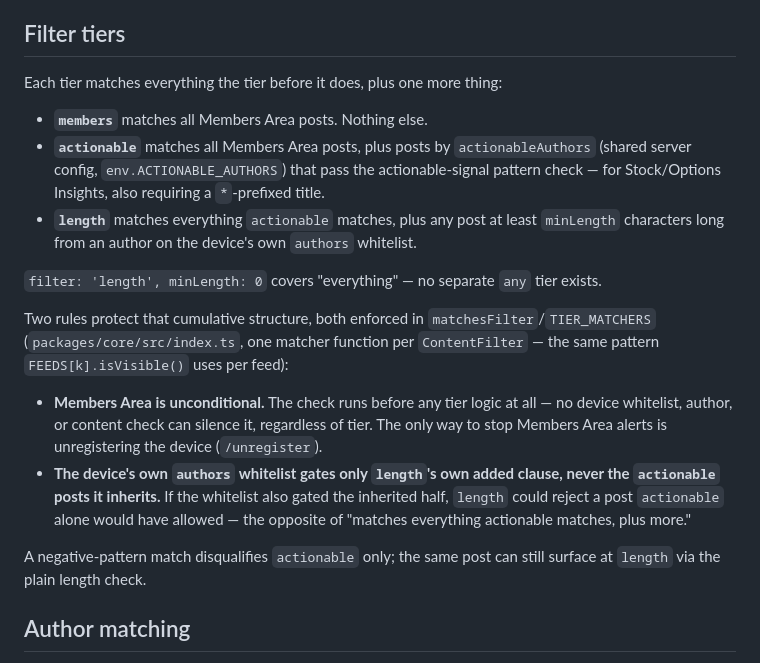
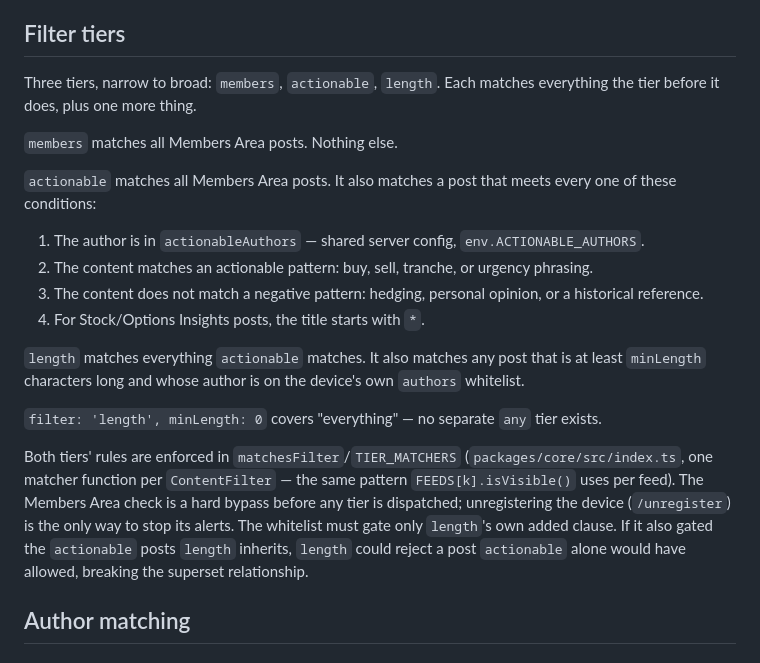
Before and after one commit to jwmelto/LogicalInvestor, a Markdown page: docs/notification-filter-design.md, the part around the change. GitHub-like rendering.

Commit message:
Rewrite Filter tiers as declarative sentences, cut parentheticals
The actionable-tier paragraph was a run-on with em-dash asides; now a
numbered list of its four ANDed conditions. The length-tier paragraph
dropped its "plays no role in X" negative framing for a plain
statement of what it does match. Folded the old "Two rules" bullets
into one closing paragraph, since the tier paragraphs now already
state what those rules protect — only the non-obvious why and the
code-location pointer remained worth keeping separately.

Co-Authored-By: Claude Sonnet 5 <noreply@anthropic.com>

```diff
--- a/docs/notification-filter-design.md
+++ b/docs/notification-filter-design.md
@@ -35,37 +35,37 @@ alert on — it is not a completeness guarantee.
 
 ## Filter tiers
 
-Each tier matches everything the tier before it does, plus one more thing:
+Three tiers, narrow to broad: `members`, `actionable`, `length`. Each
+matches everything the tier before it does, plus one more thing.
 
-- **`members`** matches all Members Area posts. Nothing else.
-- **`actionable`** matches all Members Area posts, plus posts by
-  `actionableAuthors` (shared server config, `env.ACTIONABLE_AUTHORS`) that
-  pass the actionable-signal pattern check — for Stock/Options Insights,
-  also requiring a `*`-prefixed title.
-- **`length`** matches everything `actionable` matches, plus any post at
-  least `minLength` characters long from an author on the device's own
-  `authors` whitelist.
+`members` matches all Members Area posts. Nothing else.
+
+`actionable` matches all Members Area posts. It also matches a post that
+meets every one of these conditions:
+
+1. The author is in `actionableAuthors` — shared server config,
+   `env.ACTIONABLE_AUTHORS`.
+2. The content matches an actionable pattern: buy, sell, tranche, or
+   urgency phrasing.
+3. The content does not match a negative pattern: hedging, personal
+   opinion, or a historical reference.
+4. For Stock/Options Insights posts, the title starts with `*`.
+
+`length` matches everything `actionable` matches. It also matches any post
+that is at least `minLength` characters long and whose author is on the
+device's own `authors` whitelist.
 
 `filter: 'length', minLength: 0` covers "everything" — no separate `any`
 tier exists.
 
-Two rules protect that cumulative structure, both enforced in
-`matchesFilter`/`TIER_MATCHERS` (`packages/core/src/index.ts`, one matcher
-function per `ContentFilter` — the same pattern `FEEDS[k].isVisible()` uses
-per feed):
-
-- **Members Area is unconditional.** The check runs before any tier logic
-  at all — no device whitelist, author, or content check can silence it,
-  regardless of tier. The only way to stop Members Area alerts is
-  unregistering the device (`/unregister`).
-- **The device's own `authors` whitelist gates only `length`'s own added
-  clause, never the `actionable` posts it inherits.** If the whitelist also
-  gated the inherited half, `length` could reject a post `actionable` alone
-  would have allowed — the opposite of "matches everything actionable
-  matches, plus more."
-
-A negative-pattern match disqualifies `actionable` only; the same post can
-still surface at `length` via the plain length check.
+Both tiers' rules are enforced in `matchesFilter`/`TIER_MATCHERS`
+(`packages/core/src/index.ts`, one matcher function per `ContentFilter` —
+the same pattern `FEEDS[k].isVisible()` uses per feed). The Members Area
+check is a hard bypass before any tier is dispatched; unregistering the
+device (`/unregister`) is the only way to stop its alerts. The whitelist
+must gate only `length`'s own added clause. If it also gated the
+`actionable` posts `length` inherits, `length` could reject a post
+`actionable` alone would have allowed, breaking the superset relationship.
 
 ## Author matching
 
```
